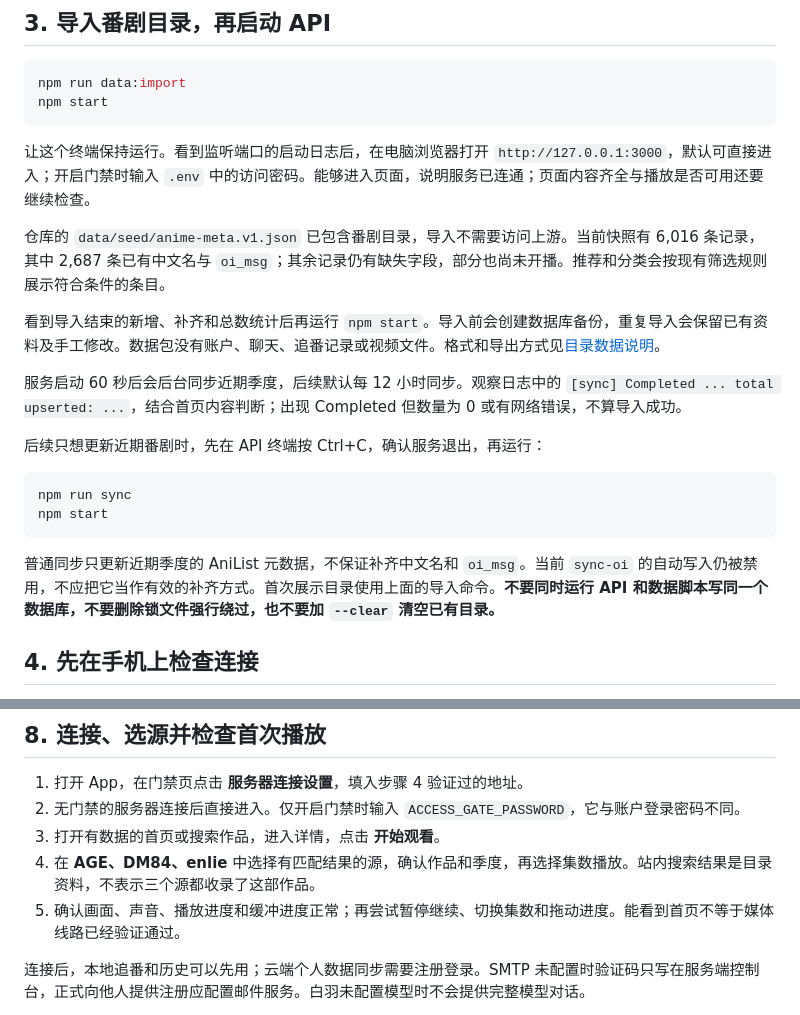
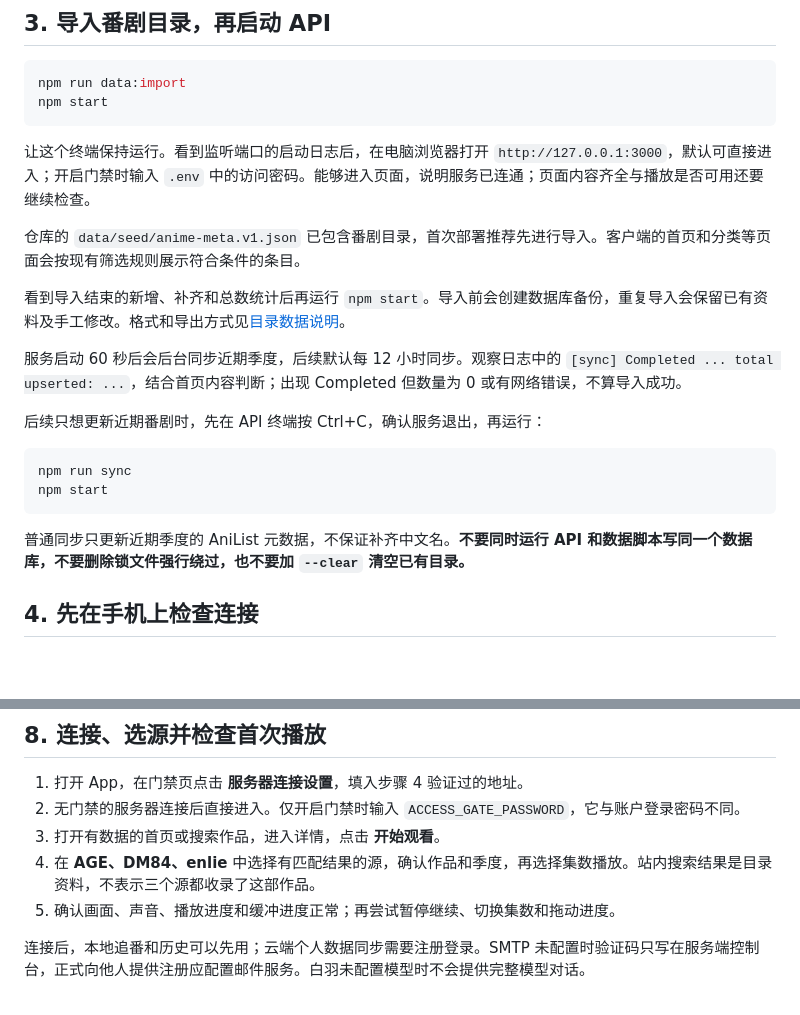
Before and after one commit to Yuuki-Asuna233/AniWorld, a Markdown page: docs/getting-started.md, 2 parts joined by grey strips. GitHub-like rendering; blank space fills up the shorter version.

````diff
--- a/docs/getting-started.md
+++ b/docs/getting-started.md
@@ -49,9 +49,9 @@ npm start
 
 让这个终端保持运行。看到监听端口的启动日志后，在电脑浏览器打开 `http://127.0.0.1:3000`，默认可直接进入；开启门禁时输入 `.env` 中的访问密码。能够进入页面，说明服务已连通；页面内容齐全与播放是否可用还要继续检查。
 
-仓库的 `data/seed/anime-meta.v1.json` 已包含番剧目录，导入不需要访问上游。当前快照有 6,016 条记录，其中 2,687 条已有中文名与 `oi_msg`；其余记录仍有缺失字段，部分也尚未开播。推荐和分类会按现有筛选规则展示符合条件的条目。
+仓库的 `data/seed/anime-meta.v1.json` 已包含番剧目录，首次部署推荐先进行导入。客户端的首页和分类等页面会按现有筛选规则展示符合条件的条目。
 
-看到导入结束的新增、补齐和总数统计后再运行 `npm start`。导入前会创建数据库备份，重复导入会保留已有资料及手工修改。数据包没有账户、聊天、追番记录或视频文件。格式和导出方式见[目录数据说明](../data/seed/README.md)。
+看到导入结束的新增、补齐和总数统计后再运行 `npm start`。导入前会创建数据库备份，重复导入会保留已有资料及手工修改。格式和导出方式见[目录数据说明](../data/seed/README.md)。
 
 服务启动 60 秒后会后台同步近期季度，后续默认每 12 小时同步。观察日志中的 `[sync] Completed ... total upserted: ...`，结合首页内容判断；出现 Completed 但数量为 0 或有网络错误，不算导入成功。
 
@@ -62,7 +62,7 @@ npm run sync
 npm start
 ```
 
-普通同步只更新近期季度的 AniList 元数据，不保证补齐中文名和 `oi_msg`。当前 `sync-oi` 的自动写入仍被禁用，不应把它当作有效的补齐方式。首次展示目录使用上面的导入命令。**不要同时运行 API 和数据脚本写同一个数据库，不要删除锁文件强行绕过，也不要加 `--clear` 清空已有目录。**
+普通同步只更新近期季度的 AniList 元数据，不保证补齐中文名。**不要同时运行 API 和数据脚本写同一个数据库，不要删除锁文件强行绕过，也不要加 `--clear` 清空已有目录。**
 
 ## 4. 先在手机上检查连接
 
@@ -155,7 +155,7 @@ npm run app:release -- -Version 2.2.10 -ServerUrl "http://192.168.1.20:3000"
 2. 无门禁的服务器连接后直接进入。仅开启门禁时输入 `ACCESS_GATE_PASSWORD`，它与账户登录密码不同。
 3. 打开有数据的首页或搜索作品，进入详情，点击 **开始观看**。
 4. 在 **AGE、DM84、enlie** 中选择有匹配结果的源，确认作品和季度，再选择集数播放。站内搜索结果是目录资料，不表示三个源都收录了这部作品。
-5. 确认画面、声音、播放进度和缓冲进度正常；再尝试暂停继续、切换集数和拖动进度。能看到首页不等于媒体线路已经验证通过。
+5. 确认画面、声音、播放进度和缓冲进度正常；再尝试暂停继续、切换集数和拖动进度。
 
 连接后，本地追番和历史可以先用；云端个人数据同步需要注册登录。SMTP 未配置时验证码只写在服务端控制台，正式向他人提供注册应配置邮件服务。白羽未配置模型时不会提供完整模型对话。
 
````
